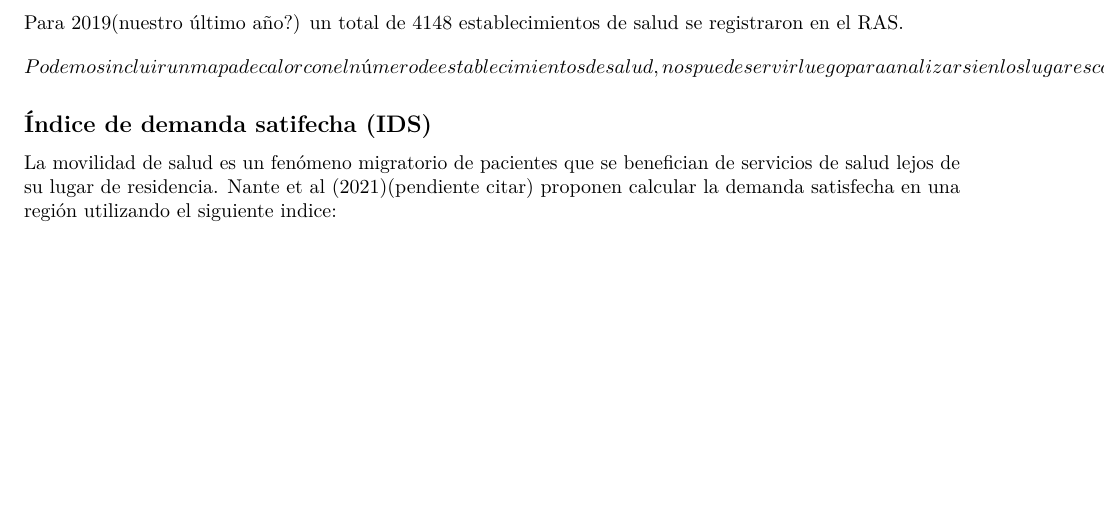
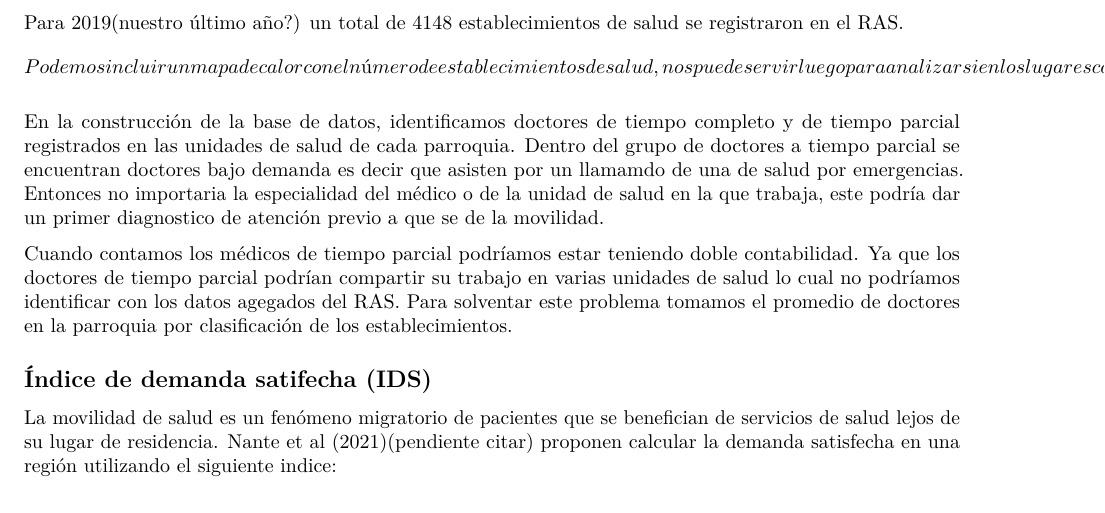
Before and after one commit to ergostats/alejandria_repo, an R Markdown document (codam_2022/manuscript/El Manuscrito.Rmd): part of page 2 of 3, cut so that both start at the same text, the shorter picture padded with empty space. Rendered offline with R 4.5, knitr and Pandoc, then LaTeX, with nearby package versions.

Commit message:
Descripci+on de los conteos de los médicos

```diff
--- a/codam_2022/manuscript/El Manuscrito.Rmd
+++ b/codam_2022/manuscript/El Manuscrito.Rmd
@@ -50,6 +52,11 @@ Los autores pretenden utilizar regresiones logísticas o modelos generalizados p
 Los datos cuantitativos utilizados en este artículo corresponden al Registro Estadístico de Recursos y Actividades de Salud (RAS) desde 20xx hasta 20xx. El principal objetivo del RAS es recopilar informacion relevante relacionada con el personal de salud, consultas de morbilidad, recursos físicos, actividades sanitarias y de trabajo social, etc. de los establecimientos de salud pública a nivel nacional.
 
 Para 2019(nuestro último año?) un total de 4148 establecimientos de salud se registraron en el RAS. $$Podemos incluir un mapa de calor con el número de establecimientos de salud, nos puede servir luego para analizar si en los lugares con mayor unidades de salud es donde se registra mayor migración de pacientes.$$
+
+
+En la construcción de la base de datos, identificamos doctores de tiempo completo y de tiempo parcial registrados en las unidades de salud de cada parroquia. Dentro del grupo de doctores a tiempo parcial se encuentran doctores bajo demanda es decir que asisten por un llamamdo de una de salud por emergencias. Entonces no importaria la especialidad del médico o de la unidad de salud en la que trabaja, este podría dar un primer diagnostico de atención previo a que se de la movilidad.
+
+Cuando contamos los médicos de tiempo parcial podríamos estar teniendo doble contabilidad. Ya que los doctores de tiempo parcial podrían compartir su trabajo en varias unidades de salud lo cual no podríamos identificar con los datos agegados del RAS. Para solventar este problema tomamos el promedio de doctores en la parroquia por clasificación de los establecimientos.
 
 ## Índice de demanda satifecha (IDS)
 
```
Also changed, not shown: codam_2022/manuscript/El Manuscrito.Rmd (2 more changed lines).
